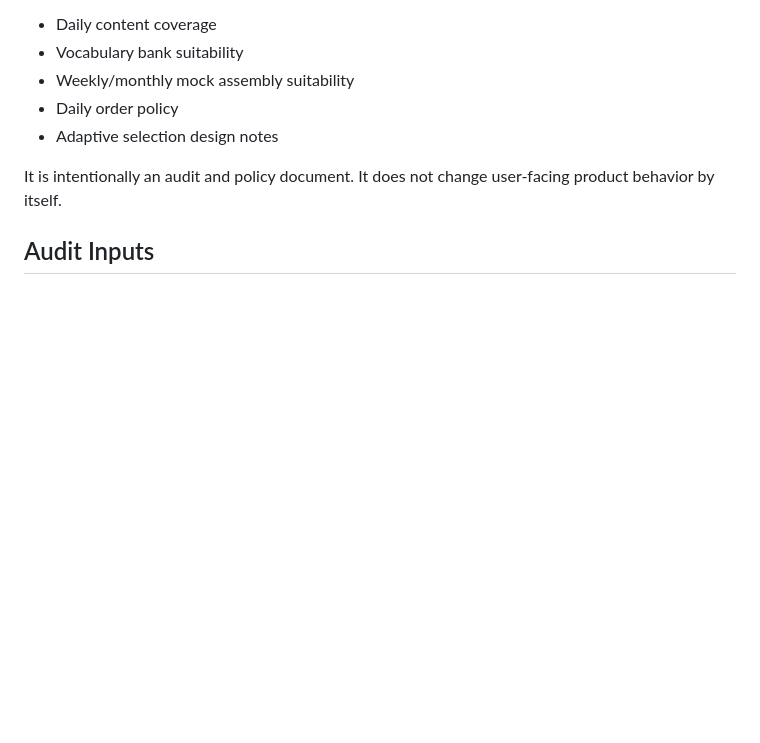
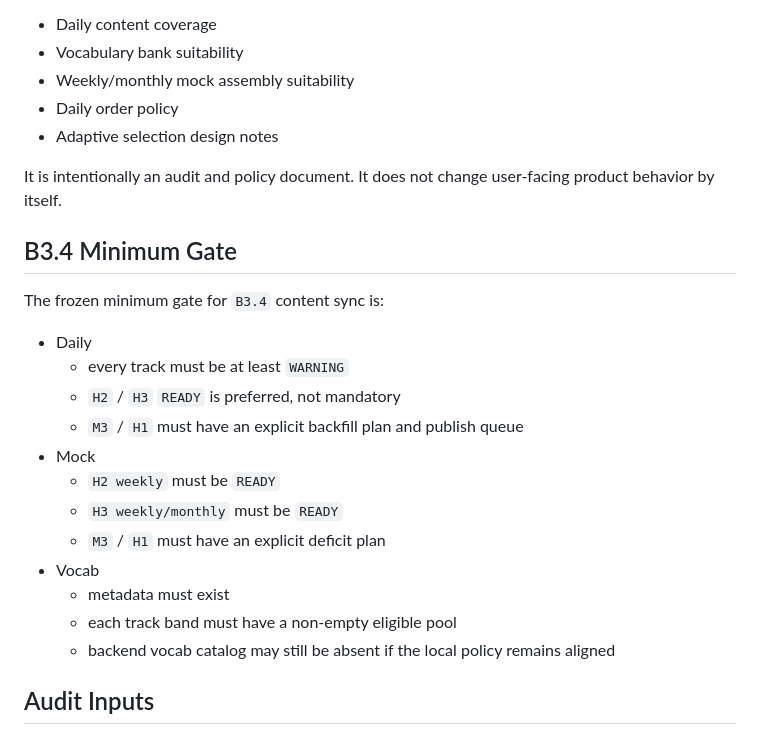
Before and after one commit to JH-Lab-cs/Resol-routine, a Markdown page: docs/pre_b3_audit.md, the part around the change. GitHub-like rendering; blank space fills up the shorter version.

```diff
--- a/docs/pre_b3_audit.md
+++ b/docs/pre_b3_audit.md
@@ -14,6 +14,23 @@ This document freezes the pre-B3 audit baseline for:
 
 It is intentionally an audit and policy document. It does not change user-facing
 product behavior by itself.
+
+## B3.4 Minimum Gate
+
+The frozen minimum gate for `B3.4` content sync is:
+
+- Daily
+  - every track must be at least `WARNING`
+  - `H2` / `H3` `READY` is preferred, not mandatory
+  - `M3` / `H1` must have an explicit backfill plan and publish queue
+- Mock
+  - `H2 weekly` must be `READY`
+  - `H3 weekly/monthly` must be `READY`
+  - `M3` / `H1` must have an explicit deficit plan
+- Vocab
+  - metadata must exist
+  - each track band must have a non-empty eligible pool
+  - backend vocab catalog may still be absent if the local policy remains aligned
 
 ## Audit Inputs
 
```
Also changed, not shown: docs/api_contract_notes.md (+4 -0 lines), docs/backend_handoff.md (+30 -0 lines).
